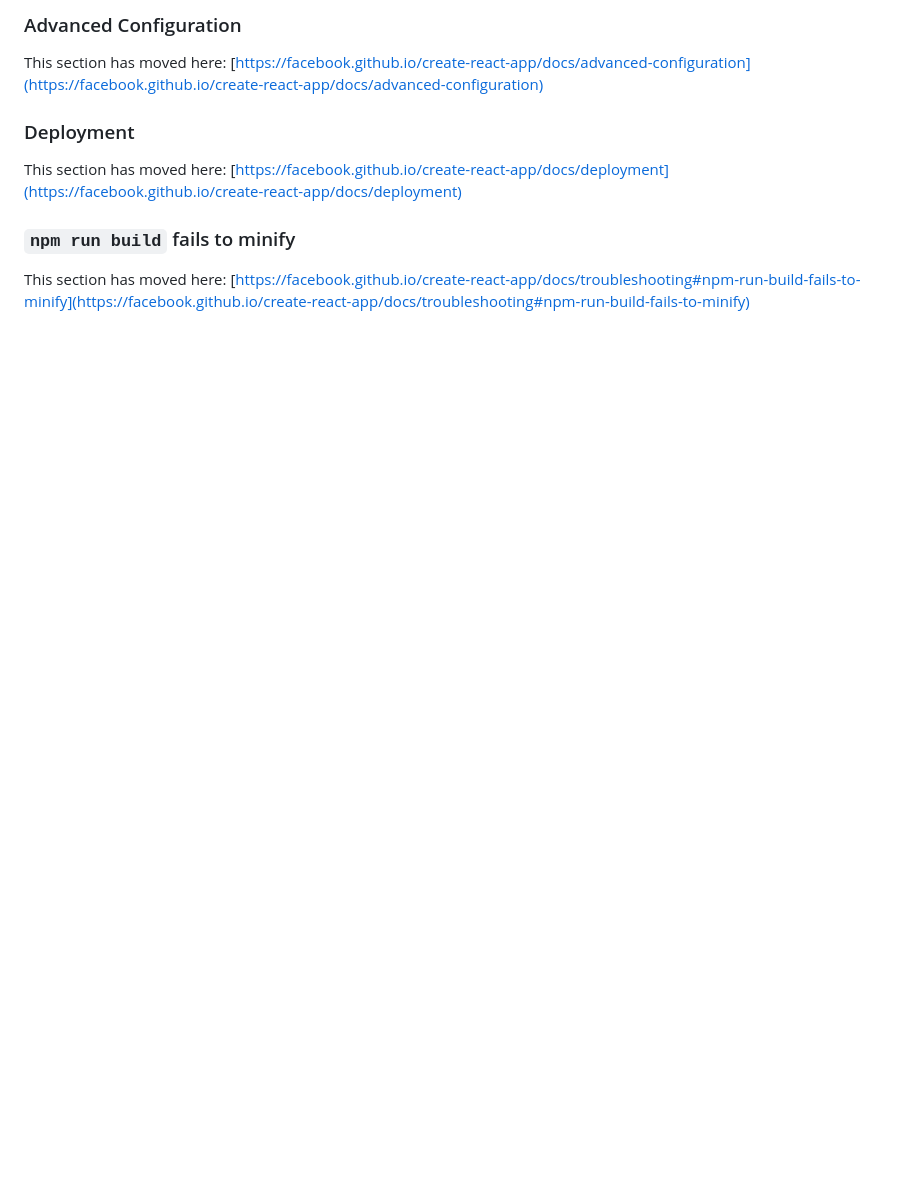
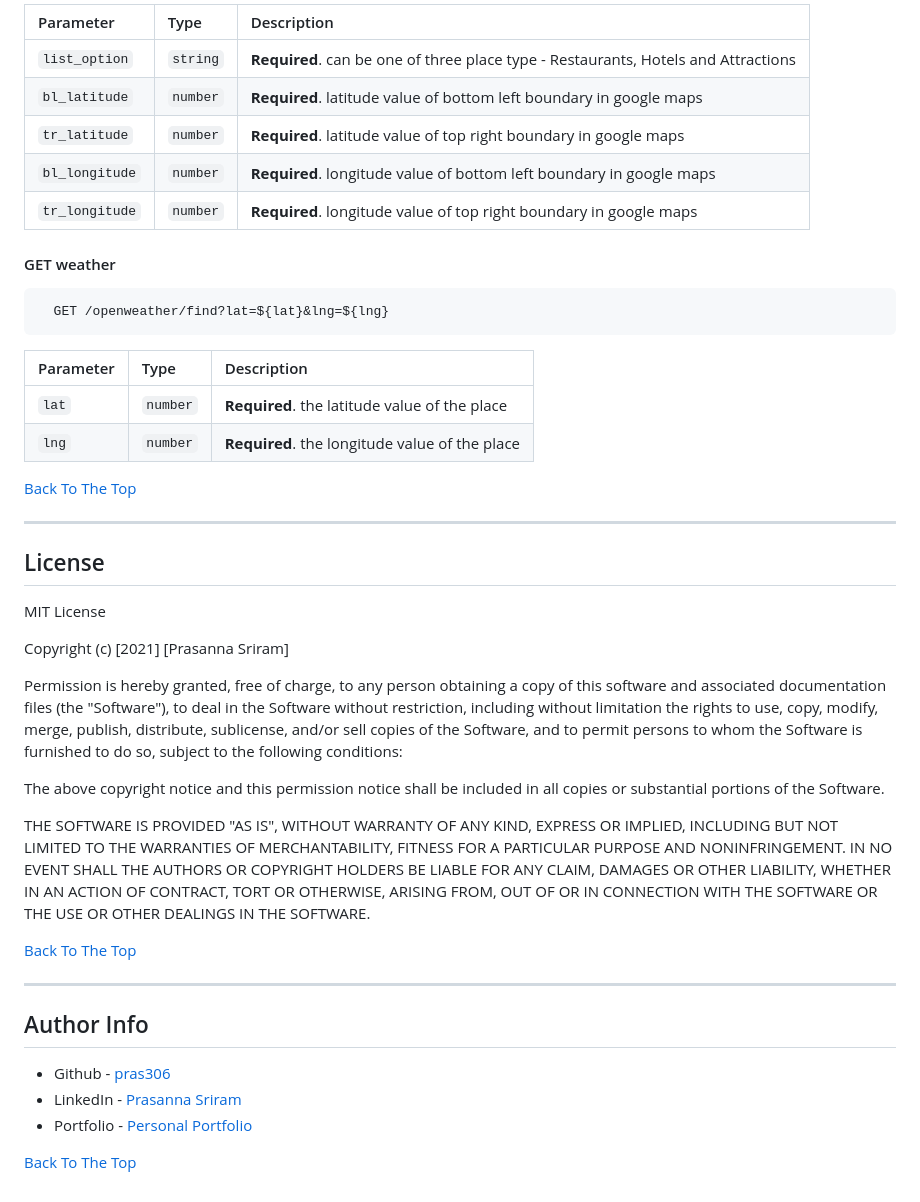
Before and after one commit to pras306/travel-advisor, a Markdown page: README.md, the part around the change printed below. Drawn GitHub-style; blank space fills up the shorter version.

````diff
--- a/README.md
+++ b/README.md
@@ -59,12 +71,62 @@ This section has moved here: [https://facebook.github.io/create-react-app/docs/m
 
-### Advanced Configuration
+| Parameter        | Type     | Description                                                                         |
+| :----------      | :------- | :---------------------------------------------------------------------------------- |
+| `list_option`    | `string` | **Required**. can be one of three place type - Restaurants, Hotels and Attractions  |
+| `bl_latitude`    | `number` | **Required**. latitude value of bottom left boundary in google maps                 |
+| `tr_latitude`    | `number` | **Required**. latitude value of top right boundary in google maps                   |
+| `bl_longitude`   | `number` | **Required**. longitude value of bottom left boundary in google maps                |
+| `tr_longitude`   | `number` | **Required**. longitude value of top right boundary in google maps                  |
 
-This section has moved here: [https://facebook.github.io/create-react-app/docs/advanced-configuration](https://facebook.github.io/create-react-app/docs/advanced-configuration)
 
-### Deployment
+#### GET weather
 
-This section has moved here: [https://facebook.github.io/create-react-app/docs/deployment](https://facebook.github.io/create-react-app/docs/deployment)
+```http
+  GET /openweather/find?lat=${lat}&lng=${lng}
+```
 
-### `npm run build` fails to minify
+| Parameter   | Type     | Description                                       |
+| :---------- | :------- | :------------------------------------------------ |
+| `lat`       | `number` | **Required**. the latitude value of the place     |
+| `lng`       | `number` | **Required**. the longitude value of the place    |
 
-This section has moved here: [https://facebook.github.io/create-react-app/docs/troubleshooting#npm-run-build-fails-to-minify](https://facebook.github.io/create-react-app/docs/troubleshooting#npm-run-build-fails-to-minify)
+
+
+[Back To The Top](#travel-advisor)
+
+---
+
+## License
+
+MIT License
+
+Copyright (c) [2021] [Prasanna Sriram]
+
+Permission is hereby granted, free of charge, to any person obtaining a copy
+of this software and associated documentation files (the "Software"), to deal
+in the Software without restriction, including without limitation the rights
+to use, copy, modify, merge, publish, distribute, sublicense, and/or sell
+copies of the Software, and to permit persons to whom the Software is
+furnished to do so, subject to the following conditions:
+
+The above copyright notice and this permission notice shall be included in all
+copies or substantial portions of the Software.
+
+THE SOFTWARE IS PROVIDED "AS IS", WITHOUT WARRANTY OF ANY KIND, EXPRESS OR
+IMPLIED, INCLUDING BUT NOT LIMITED TO THE WARRANTIES OF MERCHANTABILITY,
+FITNESS FOR A PARTICULAR PURPOSE AND NONINFRINGEMENT. IN NO EVENT SHALL THE
+AUTHORS OR COPYRIGHT HOLDERS BE LIABLE FOR ANY CLAIM, DAMAGES OR OTHER
+LIABILITY, WHETHER IN AN ACTION OF CONTRACT, TORT OR OTHERWISE, ARISING FROM,
+OUT OF OR IN CONNECTION WITH THE SOFTWARE OR THE USE OR OTHER DEALINGS IN THE
+SOFTWARE.
+
+[Back To The Top](#travel-advisor)
+
+---
+
+## Author Info
+
+- Github - [pras306](https://github.com/pras306)
+- LinkedIn - [Prasanna Sriram](https://www.linkedin.com/in/prasanna-sriram/)
+- Portfolio - [Personal Portfolio](https://prasanna-sriram.netlify.app/)
+
+[Back To The Top](#travel-advisor)
````
Also changed, not shown: other parts of README.md (+44 -32 lines), src/assets/images/logo192.png (added), src/assets/images/travel_advisor.png (added), 7 other files.
